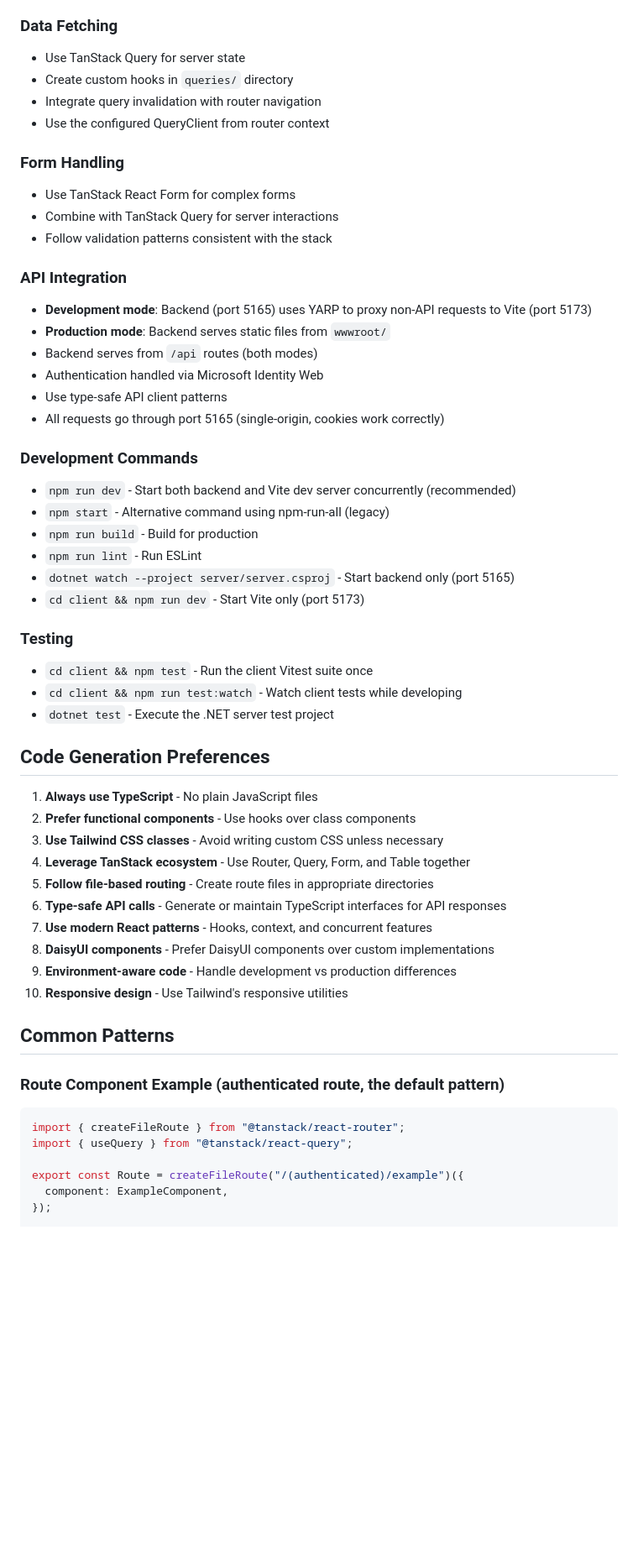
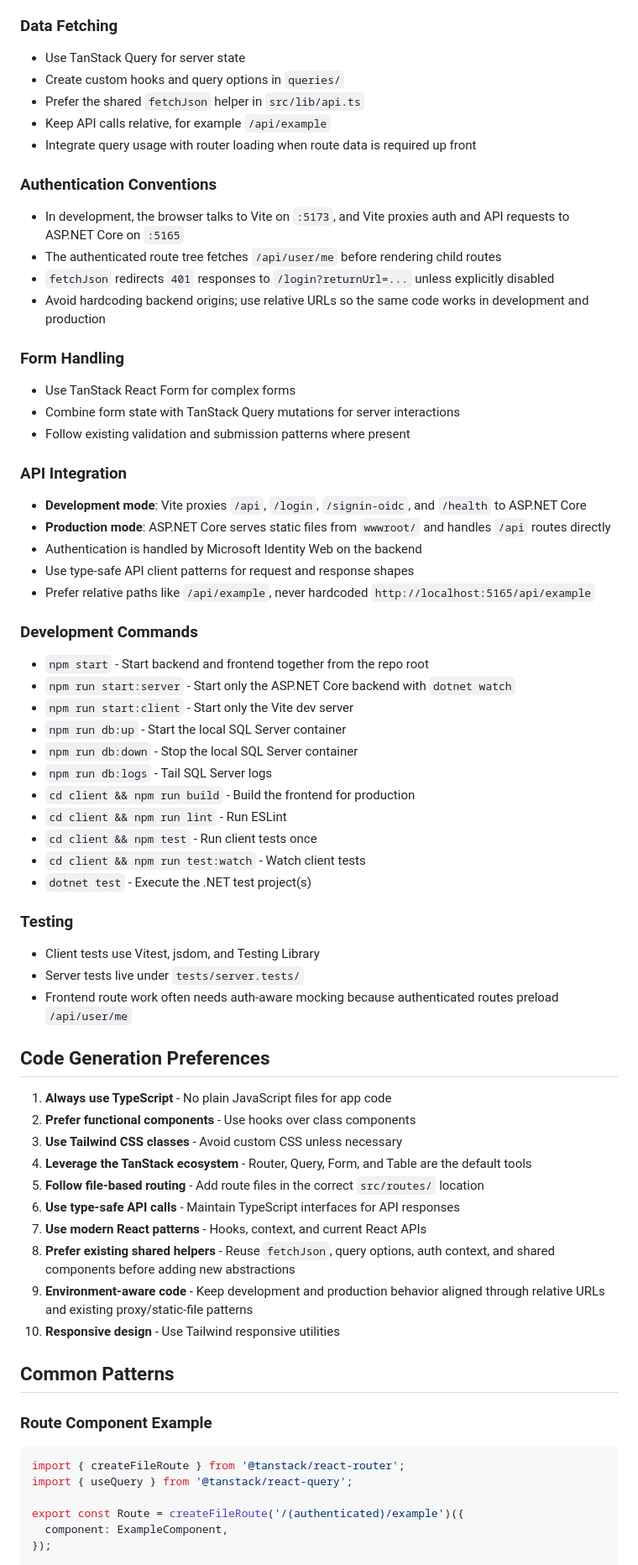
Before and after one commit to ucdavis/web-app-template, a Markdown page: AGENTS.md, the part around one of its changes. Shown at 84% size. Rendered like a GitHub page; blank space fills up the shorter version.

Commit message:
update agents

````diff
--- a/AGENTS.md
+++ b/AGENTS.md
@@ -151,62 +168,74 @@ Controllers    Static Files (wwwroot/)
 ### Data Fetching
 
 - Use TanStack Query for server state
-- Create custom hooks in `queries/` directory
-- Integrate query invalidation with router navigation
-- Use the configured QueryClient from router context
+- Create custom hooks and query options in `queries/`
+- Prefer the shared `fetchJson` helper in `src/lib/api.ts`
+- Keep API calls relative, for example `/api/example`
+- Integrate query usage with router loading when route data is required up front
+
+### Authentication Conventions
+
+- In development, the browser talks to Vite on `:5173`, and Vite proxies auth and API requests to ASP.NET Core on `:5165`
+- The authenticated route tree fetches `/api/user/me` before rendering child routes
+- `fetchJson` redirects `401` responses to `/login?returnUrl=...` unless explicitly disabled
+- Avoid hardcoding backend origins; use relative URLs so the same code works in development and production
 
 ### Form Handling
 
 - Use TanStack React Form for complex forms
-- Combine with TanStack Query for server interactions
-- Follow validation patterns consistent with the stack
+- Combine form state with TanStack Query mutations for server interactions
+- Follow existing validation and submission patterns where present
 
 ### API Integration
 
-- **Development mode**: Backend (port 5165) uses YARP to proxy non-API requests to Vite (port 5173)
-- **Production mode**: Backend serves static files from `wwwroot/`
-- Backend serves from `/api` routes (both modes)
-- Authentication handled via Microsoft Identity Web
-- Use type-safe API client patterns
-- All requests go through port 5165 (single-origin, cookies work correctly)
+- **Development mode**: Vite proxies `/api`, `/login`, `/signin-oidc`, and `/health` to ASP.NET Core
+- **Production mode**: ASP.NET Core serves static files from `wwwroot/` and handles `/api` routes directly
+- Authentication is handled by Microsoft Identity Web on the backend
+- Use type-safe API client patterns for request and response shapes
+- Prefer relative paths like `/api/example`, never hardcoded `http://localhost:5165/api/example`
 
 ### Development Commands
 
-- `npm run dev` - Start both backend and Vite dev server concurrently (recommended)
-- `npm start` - Alternative command using npm-run-all (legacy)
-- `npm run build` - Build for production
-- `npm run lint` - Run ESLint
-- `dotnet watch --project server/server.csproj` - Start backend only (port 5165)
-- `cd client && npm run dev` - Start Vite only (port 5173)
+- `npm start` - Start backend and frontend together from the repo root
+- `npm run start:server` - Start only the ASP.NET Core backend with `dotnet watch`
+- `npm run start:client` - Start only the Vite dev server
+- `npm run db:up` - Start the local SQL Server container
+- `npm run db:down` - Stop the local SQL Server container
+- `npm run db:logs` - Tail SQL Server logs
+- `cd client && npm run build` - Build the frontend for production
+- `cd client && npm run lint` - Run ESLint
+- `cd client && npm test` - Run client tests once
+- `cd client && npm run test:watch` - Watch client tests
+- `dotnet test` - Execute the .NET test project(s)
 
 ### Testing
 
-- `cd client && npm test` - Run the client Vitest suite once
-- `cd client && npm run test:watch` - Watch client tests while developing
-- `dotnet test` - Execute the .NET server test project
+- Client tests use Vitest, jsdom, and Testing Library
+- Server tests live under `tests/server.tests/`
+- Frontend route work often needs auth-aware mocking because authenticated routes preload `/api/user/me`
 
 ## Code Generation Preferences
 
-1. **Always use TypeScript** - No plain JavaScript files
+1. **Always use TypeScript** - No plain JavaScript files for app code
 2. **Prefer functional components** - Use hooks over class components
-3. **Use Tailwind CSS classes** - Avoid writing custom CSS unless necessary
-4. **Leverage TanStack ecosystem** - Use Router, Query, Form, and Table together
-5. **Follow file-based routing** - Create route files in appropriate directories
-6. **Type-safe API calls** - Generate or maintain TypeScript interfaces for API responses
-7. **Use modern React patterns** - Hooks, context, and concurrent features
-8. **DaisyUI components** - Prefer DaisyUI components over custom implementations
-9. **Environment-aware code** - Handle development vs production differences
-10. **Responsive design** - Use Tailwind's responsive utilities
+3. **Use Tailwind CSS classes** - Avoid custom CSS unless necessary
+4. **Leverage the TanStack ecosystem** - Router, Query, Form, and Table are the default tools
+5. **Follow file-based routing** - Add route files in the correct `src/routes/` location
+6. **Use type-safe API calls** - Maintain TypeScript interfaces for API responses
+7. **Use modern React patterns** - Hooks, context, and current React APIs
+8. **Prefer existing shared helpers** - Reuse `fetchJson`, query options, auth context, and shared components before adding new abstractions
+9. **Environment-aware code** - Keep development and production behavior aligned through relative URLs and existing proxy/static-file patterns
+10. **Responsive design** - Use Tailwind responsive utilities
 
 ## Common Patterns
 
-### Route Component Example (authenticated route, the default pattern)
+### Route Component Example
 
 ```tsx
-import { createFileRoute } from "@tanstack/react-router";
-import { useQuery } from "@tanstack/react-query";
+import { createFileRoute } from '@tanstack/react-router';
+import { useQuery } from '@tanstack/react-query';
 
-export const Route = createFileRoute("/(authenticated)/example")({
+export const Route = createFileRoute('/(authenticated)/example')({
   component: ExampleComponent,
 });
 
````
Also changed, not shown: other parts of AGENTS.md (+89 -74 lines).
